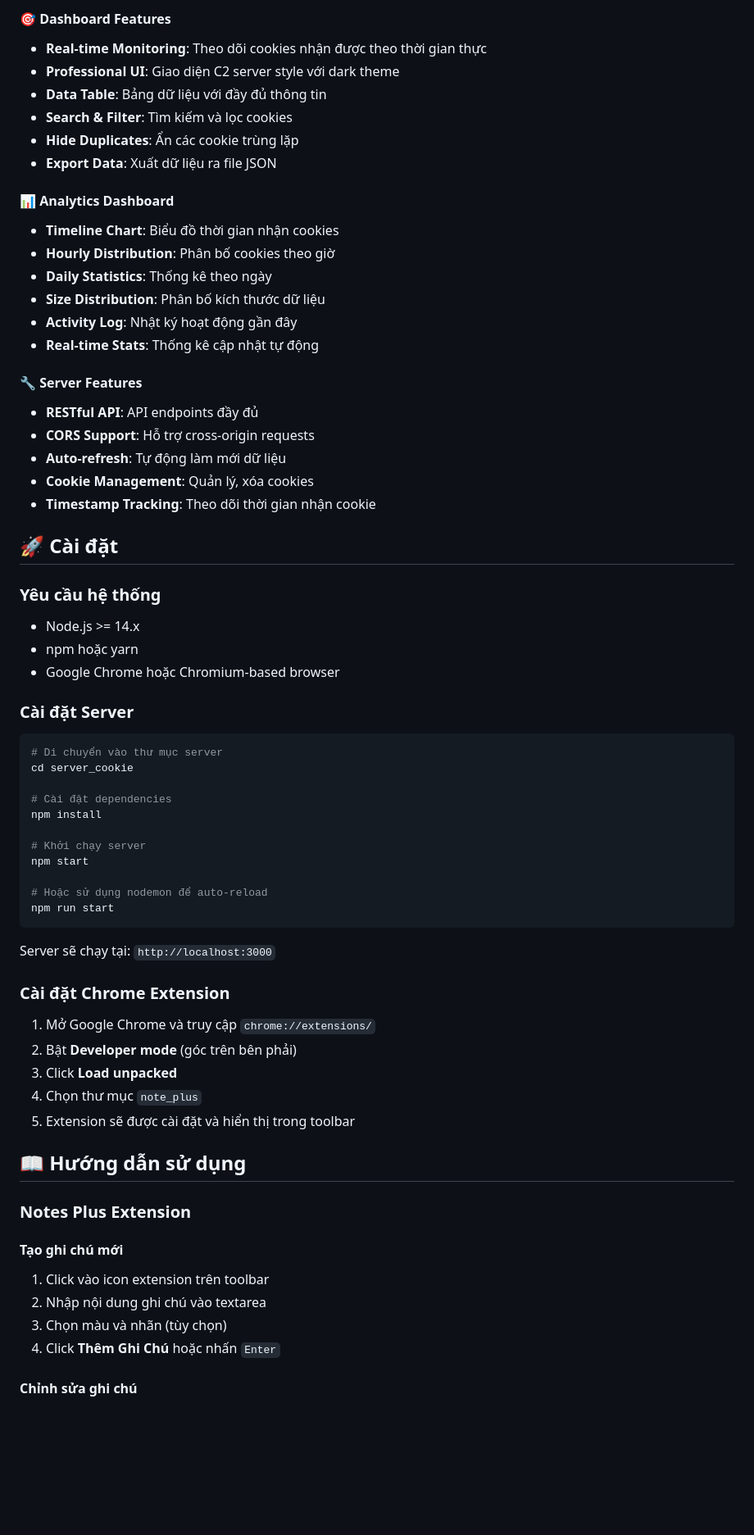
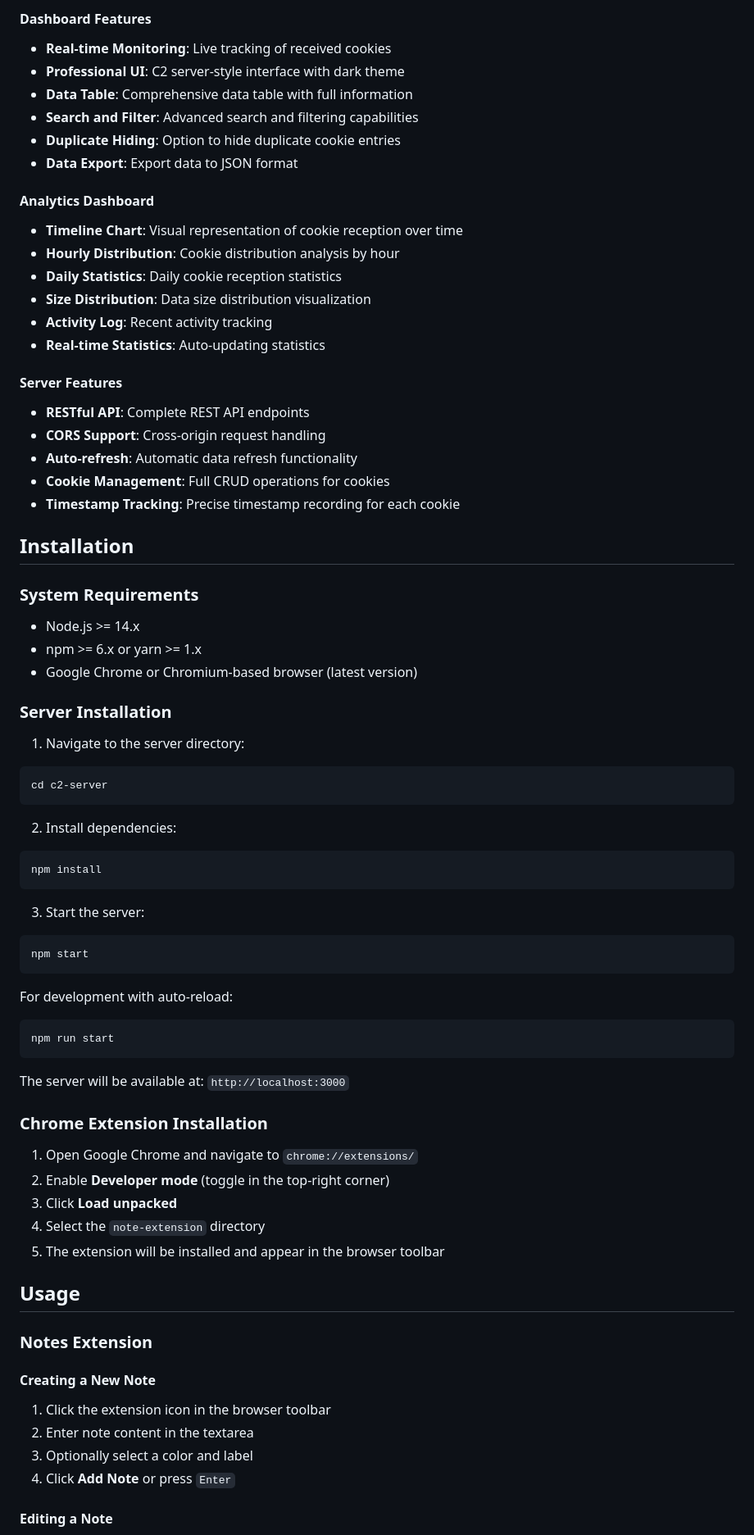
Before and after one commit to haidang24/extension-data-exfiltration, a Markdown page: README.md, the part around the change printed below. Shown: that part at 82% size. Rendered like a GitHub page; blank space fills up the shorter version.

````diff
--- a/README.md
+++ b/README.md
@@ -54,74 +69,84 @@ Dự án bao gồm hai thành phần chính: **Notes Extension** - Chrome Extens
 
-#### 🎯 Dashboard Features
+#### Dashboard Features
 
-- **Real-time Monitoring**: Theo dõi cookies nhận được theo thời gian thực
-- **Professional UI**: Giao diện C2 server style với dark theme
-- **Data Table**: Bảng dữ liệu với đầy đủ thông tin
-- **Search & Filter**: Tìm kiếm và lọc cookies
-- **Hide Duplicates**: Ẩn các cookie trùng lặp
-- **Export Data**: Xuất dữ liệu ra file JSON
+- **Real-time Monitoring**: Live tracking of received cookies
+- **Professional UI**: C2 server-style interface with dark theme
+- **Data Table**: Comprehensive data table with full information
+- **Search and Filter**: Advanced search and filtering capabilities
+- **Duplicate Hiding**: Option to hide duplicate cookie entries
+- **Data Export**: Export data to JSON format
 
-#### 📊 Analytics Dashboard
+#### Analytics Dashboard
 
-- **Timeline Chart**: Biểu đồ thời gian nhận cookies
-- **Hourly Distribution**: Phân bố cookies theo giờ
-- **Daily Statistics**: Thống kê theo ngày
-- **Size Distribution**: Phân bố kích thước dữ liệu
-- **Activity Log**: Nhật ký hoạt động gần đây
-- **Real-time Stats**: Thống kê cập nhật tự động
+- **Timeline Chart**: Visual representation of cookie reception over time
+- **Hourly Distribution**: Cookie distribution analysis by hour
+- **Daily Statistics**: Daily cookie reception statistics
+- **Size Distribution**: Data size distribution visualization
+- **Activity Log**: Recent activity tracking
+- **Real-time Statistics**: Auto-updating statistics
 
-#### 🔧 Server Features
+#### Server Features
 
-- **RESTful API**: API endpoints đầy đủ
-- **CORS Support**: Hỗ trợ cross-origin requests
-- **Auto-refresh**: Tự động làm mới dữ liệu
-- **Cookie Management**: Quản lý, xóa cookies
-- **Timestamp Tracking**: Theo dõi thời gian nhận cookie
+- **RESTful API**: Complete REST API endpoints
+- **CORS Support**: Cross-origin request handling
+- **Auto-refresh**: Automatic data refresh functionality
+- **Cookie Management**: Full CRUD operations for cookies
+- **Timestamp Tracking**: Precise timestamp recording for each cookie
 
-## 🚀 Cài đặt
+## Installation
 
-### Yêu cầu hệ thống
+### System Requirements
 
 - Node.js >= 14.x
-- npm hoặc yarn
-- Google Chrome hoặc Chromium-based browser
+- npm >= 6.x or yarn >= 1.x
+- Google Chrome or Chromium-based browser (latest version)
 
-### Cài đặt Server
+### Server Installation
+
+1. Navigate to the server directory:
 
 ```bash
-# Di chuyển vào thư mục server
-cd server_cookie
+cd c2-server
+```
 
-# Cài đặt dependencies
+2. Install dependencies:
+
+```bash
 npm install
+```
 
-# Khởi chạy server
+3. Start the server:
+
+```bash
 npm start
+```
 
-# Hoặc sử dụng nodemon để auto-reload
+For development with auto-reload:
+
+```bash
 npm run start
 ```
 
-Server sẽ chạy tại: `http://localhost:3000`
+The server will be available at: `http://localhost:3000`
 
-### Cài đặt Chrome Extension
+### Chrome Extension Installation
 
-1. Mở Google Chrome và truy cập `chrome://extensions/`
-2. Bật **Developer mode** (góc trên bên phải)
+1. Open Google Chrome and navigate to `chrome://extensions/`
+2. Enable **Developer mode** (toggle in the top-right corner)
 3. Click **Load unpacked**
-4. Chọn thư mục `note_plus`
-5. Extension sẽ được cài đặt và hiển thị trong toolbar
+4. Select the `note-extension` directory
+5. The extension will be installed and appear in the browser toolbar
 
-## 📖 Hướng dẫn sử dụng
+## Usage
 
-### Notes Plus Extension
+### Notes Extension
 
-#### Tạo ghi chú mới
+#### Creating a New Note
 
-1. Click vào icon extension trên toolbar
-2. Nhập nội dung ghi chú vào textarea
-3. Chọn màu và nhãn (tùy chọn)
-4. Click **Thêm Ghi Chú** hoặc nhấn `Enter`
+1. Click the extension icon in the browser toolbar
+2. Enter note content in the textarea
+3. Optionally select a color and label
+4. Click **Add Note** or press `Enter`
 
-#### Chỉnh sửa ghi chú
+#### Editing a Note
 
````
Also changed, not shown: other parts of README.md (+198 -136 lines).
